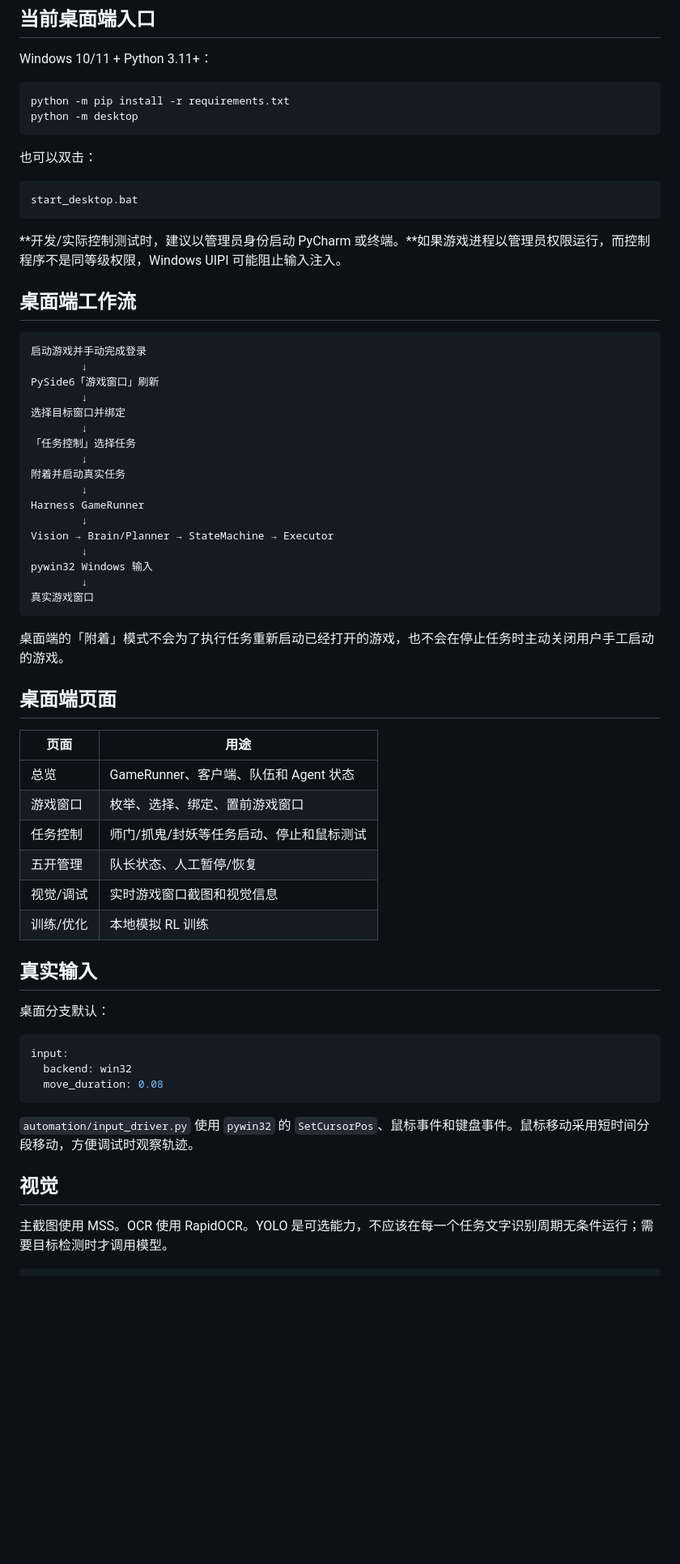
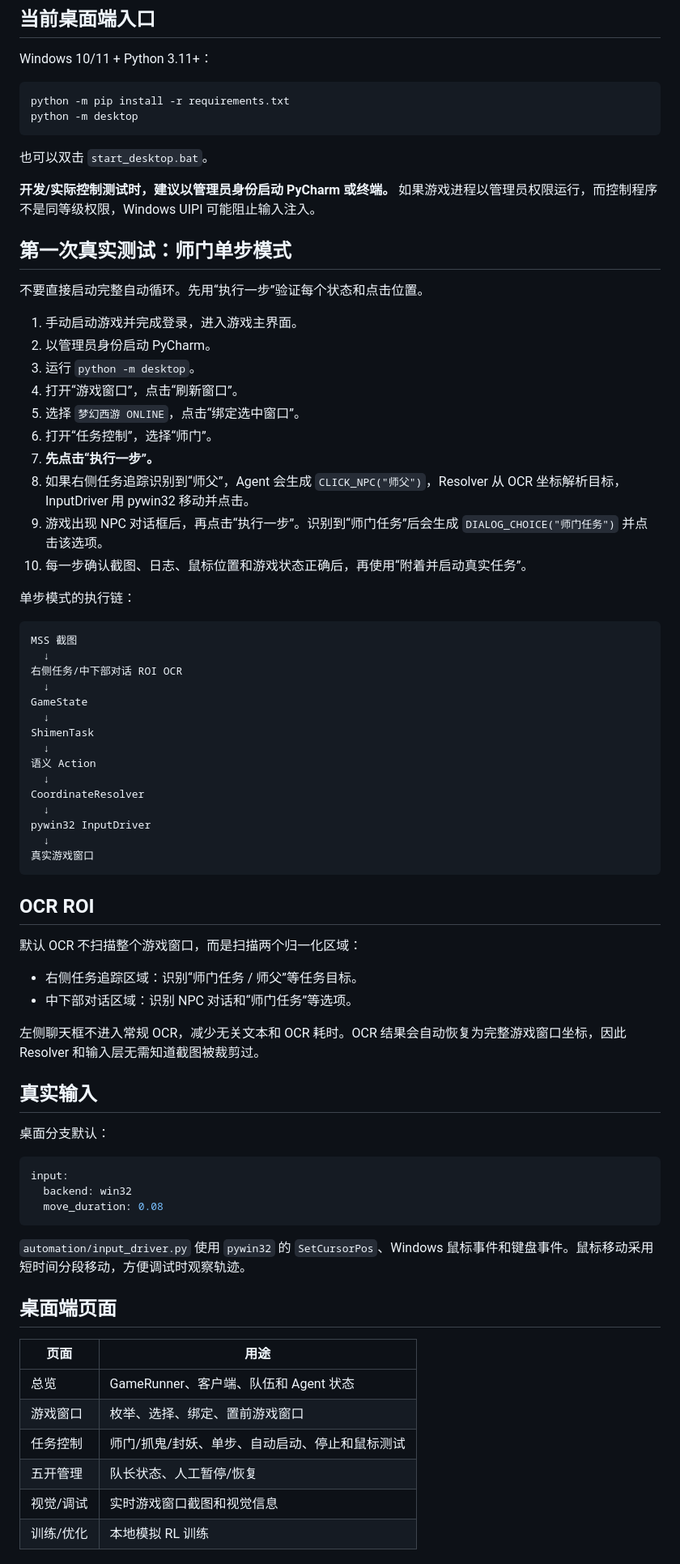
Before and after one commit to qq1473450426/mhxy_harness, a Markdown page: README.md, the part around one of its changes. Shown at 81% size. GitHub-like rendering; blank space fills up the shorter version.

Commit message:
docs: add single-step shimen validation workflow

````diff
--- a/README.md
+++ b/README.md
@@ -13,48 +13,53 @@ python -m pip install -r requirements.txt
 python -m desktop
 ```
 
-也可以双击：
+也可以双击 `start_desktop.bat`。
+
+**开发/实际控制测试时，建议以管理员身份启动 PyCharm 或终端。** 如果游戏进程以管理员权限运行，而控制程序不是同等级权限，Windows UIPI 可能阻止输入注入。
+
+## 第一次真实测试：师门单步模式
+
+不要直接启动完整自动循环。先用“执行一步”验证每个状态和点击位置。
+
+1. 手动启动游戏并完成登录，进入游戏主界面。
+2. 以管理员身份启动 PyCharm。
+3. 运行 `python -m desktop`。
+4. 打开“游戏窗口”，点击“刷新窗口”。
+5. 选择 `梦幻西游 ONLINE`，点击“绑定选中窗口”。
+6. 打开“任务控制”，选择“师门”。
+7. **先点击“执行一步”。**
+8. 如果右侧任务追踪识别到“师父”，Agent 会生成 `CLICK_NPC("师父")`，Resolver 从 OCR 坐标解析目标，InputDriver 用 pywin32 移动并点击。
+9. 游戏出现 NPC 对话框后，再点击“执行一步”。识别到“师门任务”后会生成 `DIALOG_CHOICE("师门任务")` 并点击该选项。
+10. 每一步确认截图、日志、鼠标位置和游戏状态正确后，再使用“附着并启动真实任务”。
+
+单步模式的执行链：
 
 ```text
-start_desktop.bat
-```
-
-**开发/实际控制测试时，建议以管理员身份启动 PyCharm 或终端。**如果游戏进程以管理员权限运行，而控制程序不是同等级权限，Windows UIPI 可能阻止输入注入。
-
-## 桌面端工作流
-
-```text
-启动游戏并手动完成登录
-        ↓
-PySide6「游戏窗口」刷新
-        ↓
-选择目标窗口并绑定
-        ↓
-「任务控制」选择任务
-        ↓
-附着并启动真实任务
-        ↓
-Harness GameRunner
-        ↓
-Vision → Brain/Planner → StateMachine → Executor
-        ↓
-pywin32 Windows 输入
-        ↓
+MSS 截图
+  ↓
+右侧任务/中下部对话 ROI OCR
+  ↓
+GameState
+  ↓
+ShimenTask
+  ↓
+语义 Action
+  ↓
+CoordinateResolver
+  ↓
+pywin32 InputDriver
+  ↓
 真实游戏窗口
 ```
 
-桌面端的「附着」模式不会为了执行任务重新启动已经打开的游戏，也不会在停止任务时主动关闭用户手工启动的游戏。
+## OCR ROI
 
-## 桌面端页面
+默认 OCR 不扫描整个游戏窗口，而是扫描两个归一化区域：
 
-| 页面 | 用途 |
-| --- | --- |
-| 总览 | GameRunner、客户端、队伍和 Agent 状态 |
-| 游戏窗口 | 枚举、选择、绑定、置前游戏窗口 |
-| 任务控制 | 师门/抓鬼/封妖等任务启动、停止和鼠标测试 |
-| 五开管理 | 队长状态、人工暂停/恢复 |
-| 视觉/调试 | 实时游戏窗口截图和视觉信息 |
-| 训练/优化 | 本地模拟 RL 训练 |
+- 右侧任务追踪区域：识别“师门任务 / 师父”等任务目标。
+- 中下部对话区域：识别 NPC 对话和“师门任务”等选项。
+
+左侧聊天框不进入常规 OCR，减少无关文本和 OCR 耗时。OCR 结果会自动恢复为完整游戏窗口坐标，因此 Resolver 和输入层无需知道截图被裁剪过。
 
 ## 真实输入
 
@@ -66,9 +71,16 @@ input:
   move_duration: 0.08
 ```
 
-`automation/input_driver.py` 使用 `pywin32` 的 `SetCursorPos`、鼠标事件和键盘事件。鼠标移动采用短时间分段移动，方便调试时观察轨迹。
+`automation/input_driver.py` 使用 `pywin32` 的 `SetCursorPos`、Windows 鼠标事件和键盘事件。鼠标移动采用短时间分段移动，方便调试时观察轨迹。
 
-## 视觉
+## 桌面端页面
 
-主截图使用 MSS。OCR 使用 RapidOCR。YOLO 是可选能力，不应该在每一个任务文字识别周期无条件运行；需要目标检测时才调用模型。
+| 页面 | 用途 |
+| --- | --- |
+| 总览 | GameRunner、客户端、队伍和 Agent 状态 |
+| 游戏窗口 | 枚举、选择、绑定、置前游戏窗口 |
+| 任务控制 | 师门/抓鬼/封妖、单步、自动启动、停止和鼠标测试 |
+| 五开管理 | 队长状态、人工暂停/恢复 |
+| 视觉/调试 | 实时游戏窗口截图和视觉信息 |
+| 训练/优化 | 本地模拟 RL 训练 |
 
````
Also changed, not shown: other parts of README.md (+32 -22 lines).
